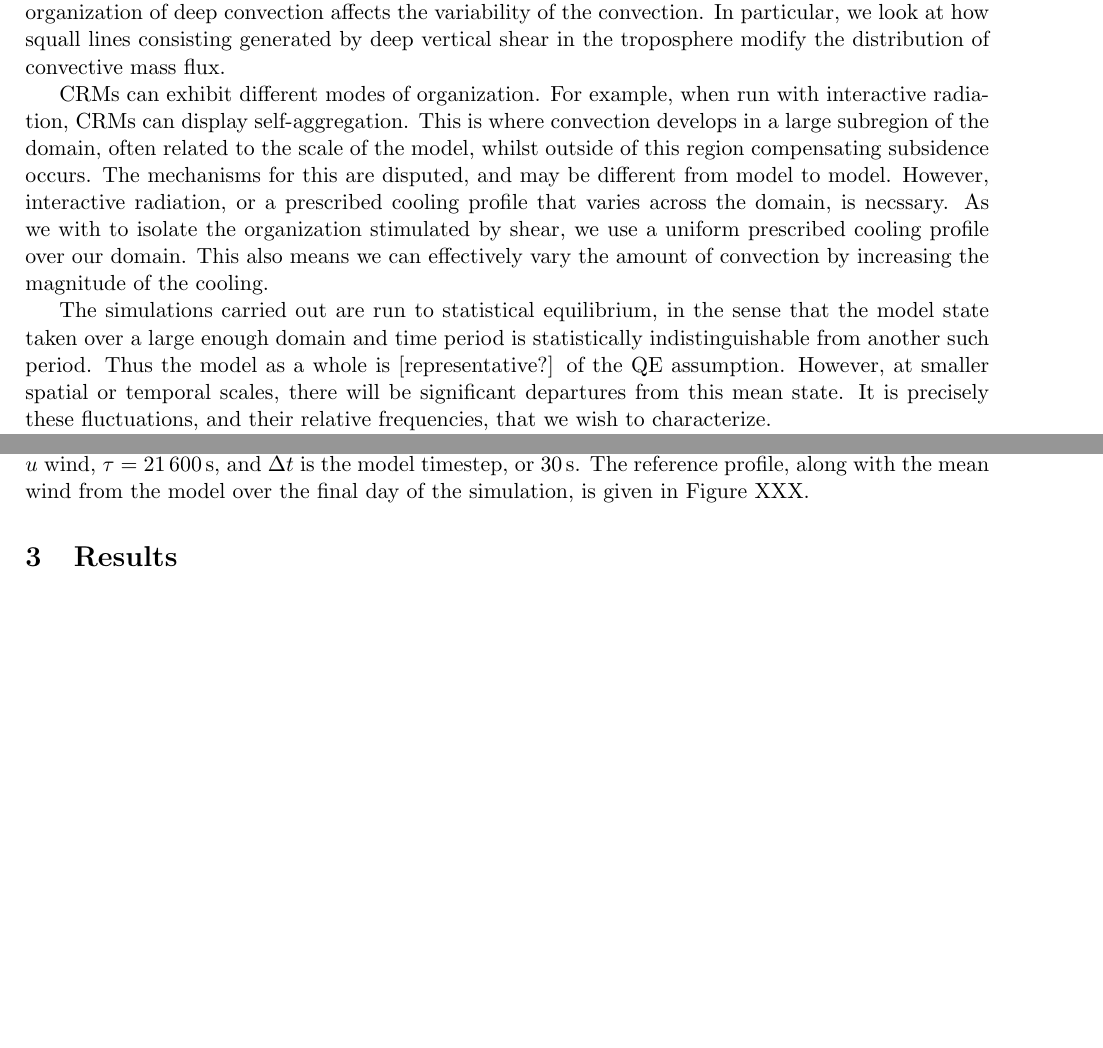
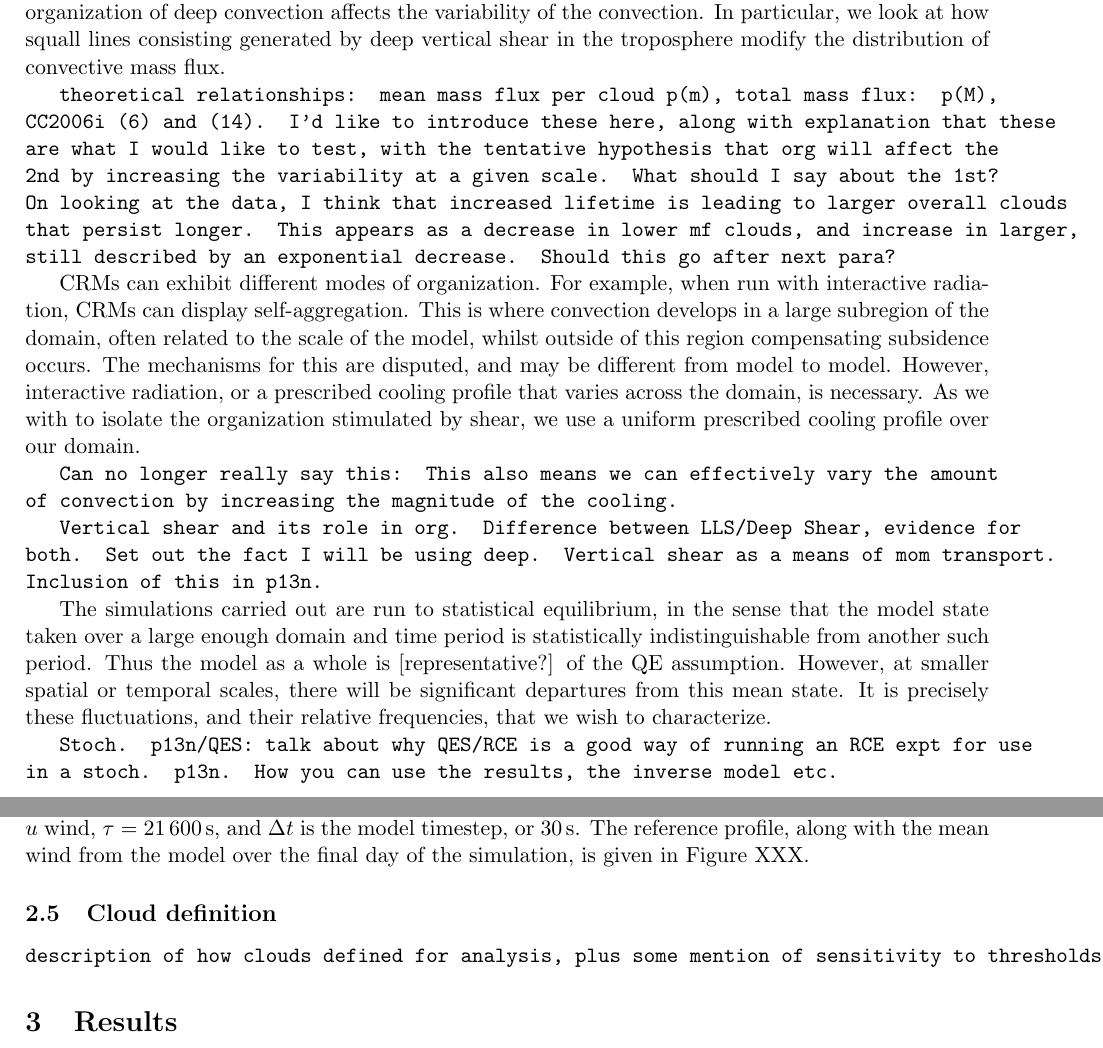
Before and after one commit to markmuetz/low_level_shear_experiments, a LaTeX document (main.tex): two parts of pages 1 and 3 of 5 before the commit and two parts of pages 1 and 3 of 6 after it, joined at a grey line, cut so that both start at the same text, the shorter picture padded with empty space. Compiled offline with pdfLaTeX.

Commit message:
Updates from ShareLaTeX

```diff
--- a/main.tex
+++ b/main.tex
@@ -14,7 +14,7 @@
 
 \title{Effects of Vertical Shear on Cloud Field Variability and Organization }
 \author{Mark Muetzelfeldt}
-\date{April 2017}
+\date{June 2017}
 
 \begin{document}
 
@@ -32,9 +31,17 @@ Most moist convection parametrization schemes in use are deterministic - for a g
 
 Stochastic parametrization schemes require a characterization of the subgrid variability of the convection. This can be done by using Cloud Resolving Models (CRMs) to verify the theoretical models of how the variability of the convection is distributed. In this study, we look at how the organization of deep convection affects the variability of the convection. In particular, we look at how squall lines consisting generated by deep vertical shear in the troposphere modify the distribution of convective mass flux.
 
-CRMs can exhibit different modes of organization. For example, when run with interactive radiation, CRMs can display self-aggregation. This is where convection develops in a large subregion of the domain, often related to the scale of the model, whilst outside of this region compensating subsidence occurs. The mechanisms for this are disputed, and may be different from model to model. However, interactive radiation, or a prescribed cooling profile that varies across the domain, is necssary. As we with to isolate the organization stimulated by shear, we use a uniform prescribed cooling profile over our domain. This also means we can effectively vary the amount of convection by increasing the magnitude of the cooling.
+\todo{theoretical relationships: mean mass flux per cloud p(m), total mass flux: p(M), CC2006i (6) and (14). I'd like to introduce these here, along with explanation that these are what I would like to test, with the tentative hypothesis that org will affect the 2nd by increasing the variability at a given scale. What should I say about the 1st? On looking at the data, I think that increased lifetime is leading to larger overall clouds that persist longer. This appears as a decrease in lower mf clouds, and increase in larger, still described by an exponential decrease. Should this go after next para? }
+
+CRMs can exhibit different modes of organization. For example, when run with interactive radiation, CRMs can display self-aggregation. This is where convection develops in a large subregion of the domain, often related to the scale of the model, whilst outside of this region compensating subsidence occurs. The mechanisms for this are disputed, and may be different from model to model. However, interactive radiation, or a prescribed cooling profile that varies across the domain, is necessary. As we with to isolate the organization stimulated by shear, we use a uniform prescribed cooling profile over our domain.
+
+\todo{Can no longer really say this: This also means we can effectively vary the amount of convection by increasing the magnitude of the cooling.}
+
+\todo{Vertical shear and its role in org. Difference between LLS/Deep Shear, evidence for both. Set out the fact I will be using deep. Vertical shear as a means of mom transport. Inclusion of this in p13n.}
 
 The simulations carried out are run to statistical equilibrium, in the sense that the model state taken over a large enough domain and time period is statistically indistinguishable from another such period. Thus the model as a whole is [representative?] of the QE assumption. However, at smaller spatial or temporal scales, there will be significant departures from this mean state. It is precisely these fluctuations, and their relative frequencies, that we wish to characterize.
+
+\todo{Stoch. p13n/QES: talk about why QES/RCE is a good way of running an RCE expt for use in a stoch. p13n. How you can use the results, the inverse model etc.}
 
 The way we characterize the fluctuations is by investigating the distribution of convective mass flux. Mass flux is a key parameter in convection parametrization schemes, as it value is used to determine the behaviour of a cloud model. This will typically lead to a moistening of the upper troposphere through detrainment from the cloud, as well as a heating of the troposphere, primarily through the compensating subsidence. The magnitude of the mass flux is determined through the use of a closure based on the grid-column state of the model. A popular choice of closure is the Convective Available Potential Energy (CAPE) closure assumption, whereby a percentage of the CAPE is assumed to [be consumed] by the convection in a given timestep. This can be used to set the mass flux by iterating towards the required value or by theoretical arguments. The magnitude of the mass flux then determines how much heating and moistening of the atmosphere will happen because of the unresolved convection, through the use of a cloud model.
 
@@ -71,6 +79,9 @@ A prescribed cooling rate of \SI{2}{K.day-1} is applied from the surface to \SI{
 
 The shear profile that we choose to impose was originally derived from the Marshall Islands experiments \todo{cite}. It has subsequently been used to stimulate mesoscale organization in the form of linear features resembling tropical squall lines, in both 2D \cite{tompkins} and 3D \cite{grabowski, CC2006II} experiments. It is applied by relaxing back to a mean wind across the domain, by applying a single increment to all grid-cells in the domain. In the east-west direction, the increment at each height is given by: $u_{inc} = \frac{U_{ref} - <u>}{\tau} \Delta t$, where $U_{ref}$ is our reference profile, $<u>$ is the domain mean $u$ wind, $\tau = $ \SI{21600}{s}, and $\Delta t$ is the model timestep, or \SI{30}{s}. The reference profile, along with the mean wind from the model over the final day of the simulation, is given in Figure XXX.
 
+\subsection{Cloud definition}
+
+\todo{description of how clouds defined for analysis, plus some mention of sensitivity to thresholds.}
 %\begin{itemize}
 %    \item Profiles are applied by relaxing back to a mean wind across the domain.
 %    \item This takes the form of applying an increment of $u_{inc} = \frac{U_{ref} - <u>}{\tau} \Delta t$. $\tau = $ \SI{21600}{s}.
```
Also changed, not shown: main.tex (8 more changed lines).
